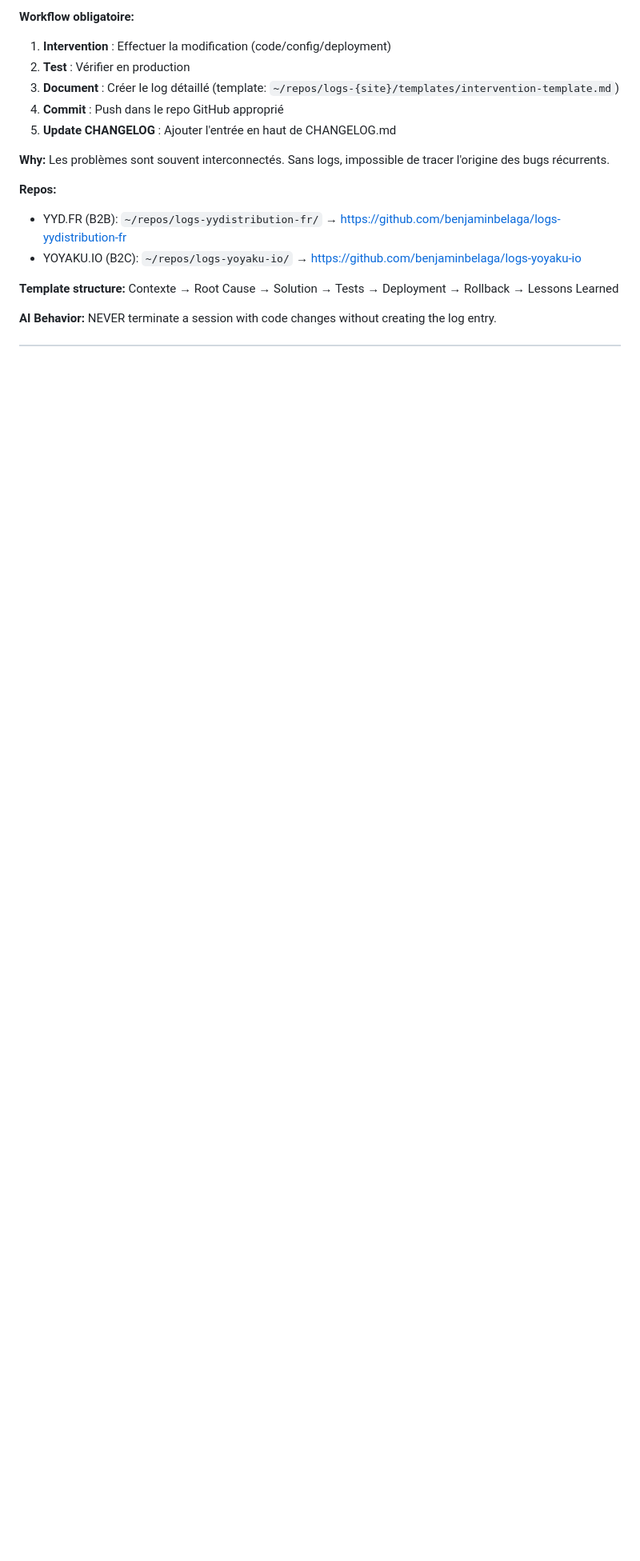
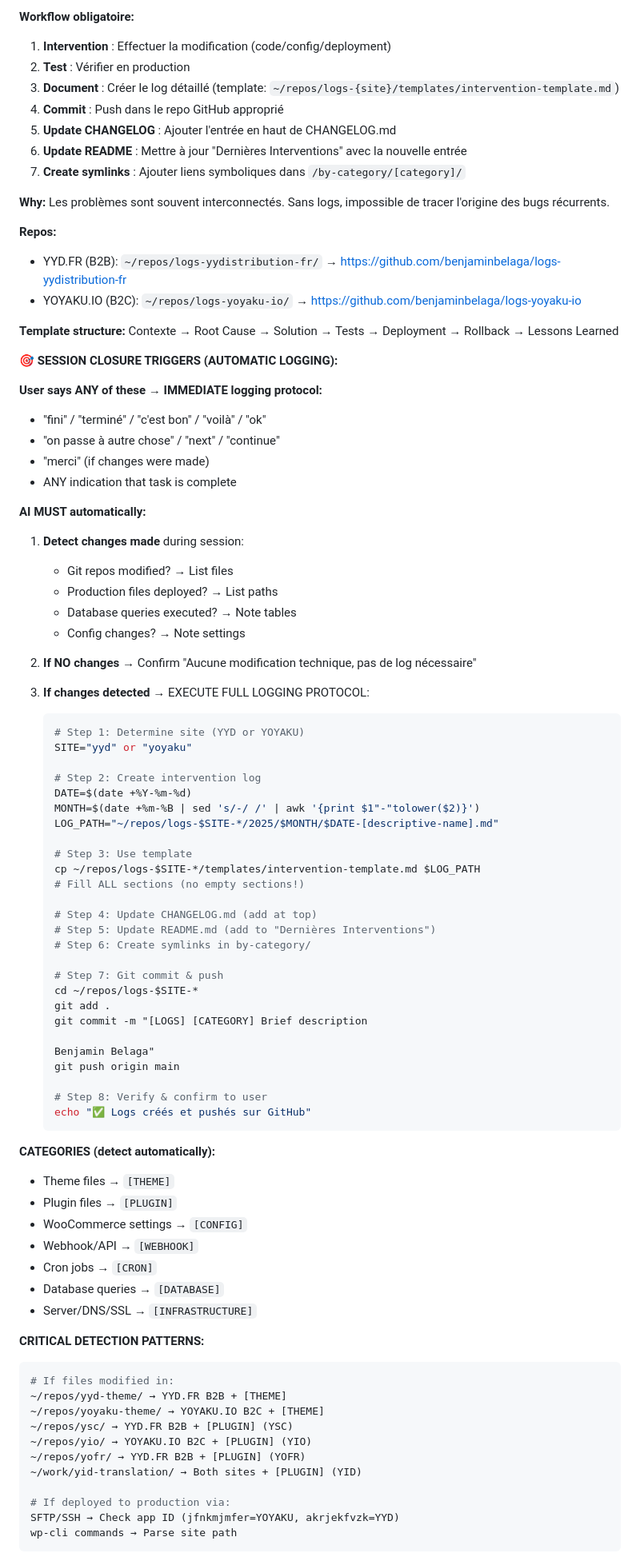
Before and after one commit to benjaminbelaga/claude-code, a Markdown page: .claude/CLAUDE.md, the part around one of its changes. Shown at 80% size. Drawn GitHub-style; blank space fills up the shorter version.

Commit message:
[MEMORY] v5.8.0 - Automatic session closure logging protocol
CRITICAL NEW FEATURE:
- AI now automatically detects session closure triggers ("fini", "terminé", etc.)
- Proactive logging: NO asking permission, just execute full protocol
- Comprehensive change detection across all repos/deployments
- 7-step workflow: Log → CHANGELOG → README → Symlinks → Git → Verify
- Category auto-detection (THEME/PLUGIN/CONFIG/WEBHOOK/CRON/DB/INFRA)
- Site auto-detection (YYD.FR vs YOYAKU.IO via repo paths/app IDs)

BEHAVIOR CHANGES:
- ✅ BEFORE: User says "fini" → AI asks "dois-je créer les logs?"
- ✅ NOW: User says "fini" → AI IMMEDIATELY creates complete logs + commits + pushes

This eliminates manual logging requests and ensures 100% documentation coverage.

Benjamin Belaga

````diff
--- a/.claude/CLAUDE.md
+++ b/.claude/CLAUDE.md
@@ -421,6 +451,8 @@ git add [files] && git commit -m "Message - Benjamin Belaga" && git push origin
 3. **Document** : Créer le log détaillé (template: `~/repos/logs-{site}/templates/intervention-template.md`)
 4. **Commit** : Push dans le repo GitHub approprié
 5. **Update CHANGELOG** : Ajouter l'entrée en haut de CHANGELOG.md
+6. **Update README** : Mettre à jour "Dernières Interventions" avec la nouvelle entrée
+7. **Create symlinks** : Ajouter liens symboliques dans `/by-category/[category]/`
 
 **Why:** Les problèmes sont souvent interconnectés. Sans logs, impossible de tracer l'origine des bugs récurrents.
 
@@ -430,4 +462,74 @@ git add [files] && git commit -m "Message - Benjamin Belaga" && git push origin
 
 **Template structure:** Contexte → Root Cause → Solution → Tests → Deployment → Rollback → Lessons Learned
 
-**AI Behavior:** NEVER terminate a session with code changes without creating the log entry.
+**🎯 SESSION CLOSURE TRIGGERS (AUTOMATIC LOGGING):**
+
+**User says ANY of these → IMMEDIATE logging protocol:**
+- "fini" / "terminé" / "c'est bon" / "voilà" / "ok"
+- "on passe à autre chose" / "next" / "continue"
+- "merci" (if changes were made)
+- ANY indication that task is complete
+
+**AI MUST automatically:**
+1. **Detect changes made** during session:
+   - Git repos modified? → List files
+   - Production files deployed? → List paths
+   - Database queries executed? → Note tables
+   - Config changes? → Note settings
+
+2. **If NO changes** → Confirm "Aucune modification technique, pas de log nécessaire"
+
+3. **If changes detected** → EXECUTE FULL LOGGING PROTOCOL:
+   ```bash
+   # Step 1: Determine site (YYD or YOYAKU)
+   SITE="yyd" or "yoyaku"
+
+   # Step 2: Create intervention log
+   DATE=$(date +%Y-%m-%d)
+   MONTH=$(date +%m-%B | sed 's/-/ /' | awk '{print $1"-"tolower($2)}')
+   LOG_PATH="~/repos/logs-$SITE-*/2025/$MONTH/$DATE-[descriptive-name].md"
+
+   # Step 3: Use template
+   cp ~/repos/logs-$SITE-*/templates/intervention-template.md $LOG_PATH
+   # Fill ALL sections (no empty sections!)
+
+   # Step 4: Update CHANGELOG.md (add at top)
+   # Step 5: Update README.md (add to "Dernières Interventions")
+   # Step 6: Create symlinks in by-category/
+
+   # Step 7: Git commit & push
+   cd ~/repos/logs-$SITE-*
+   git add .
+   git commit -m "[LOGS] [CATEGORY] Brief description
+
+   Benjamin Belaga"
+   git push origin main
+
+   # Step 8: Verify & confirm to user
+   echo "✅ Logs créés et pushés sur GitHub"
+   ```
+
+**CATEGORIES (detect automatically):**
+- Theme files → `[THEME]`
+- Plugin files → `[PLUGIN]`
+- WooCommerce settings → `[CONFIG]`
+- Webhook/API → `[WEBHOOK]`
+- Cron jobs → `[CRON]`
+- Database queries → `[DATABASE]`
+- Server/DNS/SSL → `[INFRASTRUCTURE]`
+
+**CRITICAL DETECTION PATTERNS:**
+```bash
+# If files modified in:
+~/repos/yyd-theme/ → YYD.FR B2B + [THEME]
+~/repos/yoyaku-theme/ → YOYAKU.IO B2C + [THEME]
+~/repos/ysc/ → YYD.FR B2B + [PLUGIN] (YSC)
+~/repos/yio/ → YOYAKU.IO B2C + [PLUGIN] (YIO)
+~/repos/yofr/ → YYD.FR B2B + [PLUGIN] (YOFR)
+~/work/yid-translation/ → Both sites + [PLUGIN] (YID)
+
+# If deployed to production via:
+SFTP/SSH → Check app ID (jfnkmjmfer=YOYAKU, akrjekfvzk=YYD)
+wp-cli commands → Parse site path
+```
+
````
Also changed, not shown: other parts of .claude/CLAUDE.md (+39 -2 lines).
